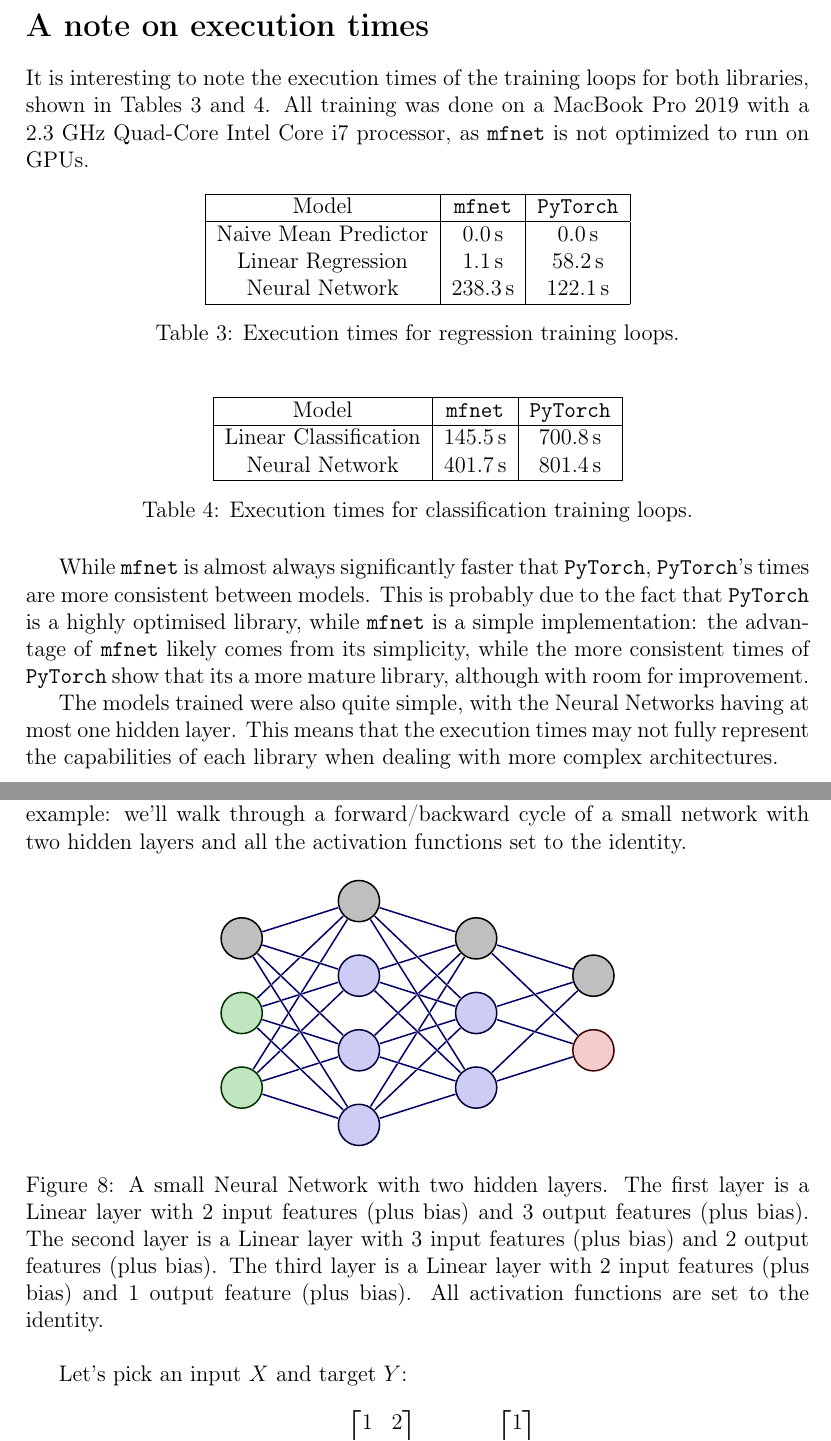
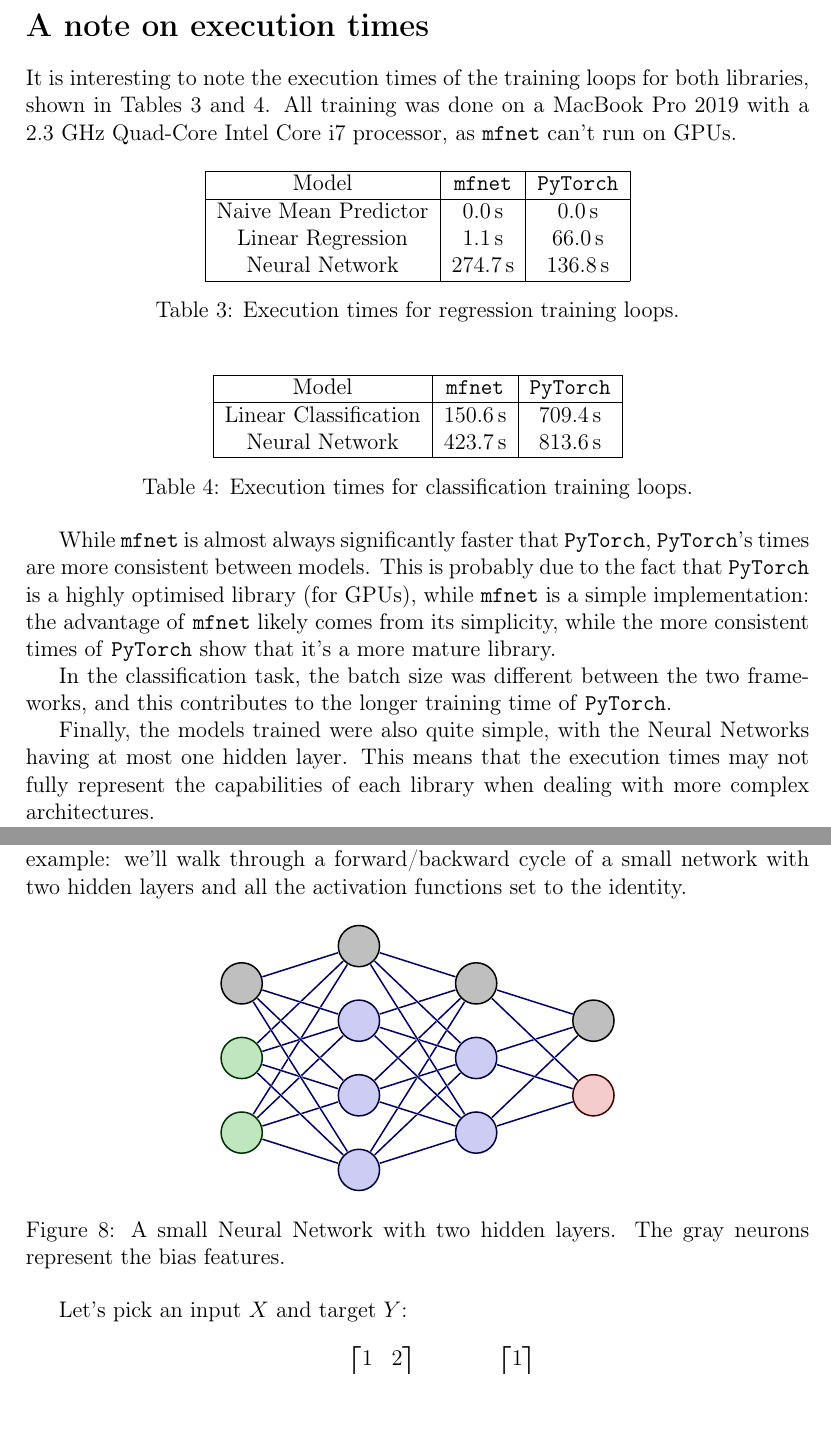
Before and after one commit to marchfra/mfnet-report, a LaTeX thesis (main.tex, which reads Files/Appendix/example.tex, Files/Part2/classification.tex, Files/Part2/exec-times.tex): two parts of pages 25 and 26 of 30, joined at a grey line, cut so that both start at the same text. The pictures show the PDF file main.pdf that the author committed with the source.

Commit message:
Final run and error correction

```diff
--- a/Files/Appendix/example.tex
+++ b/Files/Appendix/example.tex
@@ -29,7 +29,7 @@ To better understand the workings of the library, it's helpful to consider a pra
             }
         }
     \end{tikzpicture}
-    \caption{A small \acl{NN} with two hidden layers. The first layer is a Linear layer with 2 input features (plus bias) and 3 output features (plus bias). The second layer is a Linear layer with 3 input features (plus bias) and 2 output features (plus bias). The third layer is a Linear layer with 2 input features (plus bias) and 1 output feature (plus bias). All activation functions are set to the identity.}
+    \caption{A small \acl{NN} with two hidden layers. The gray neurons represent the bias features.}
     \label{fig:small-nn}
 \end{figure}
 
--- a/Files/Part2/classification.tex
+++ b/Files/Part2/classification.tex
@@ -18,7 +18,7 @@ The training hyperparameters used for both libraries are shown in the \cref{tab:
 \label{tab:class_hyperparams}
 \end{table}
 
-For each libraries, two models were trained and compared:
+For each library, two models were trained and compared:
 \begin{enumerate}
     \item a linear classification model;
     \item a neural network with one hidden layer of 512 neurons and ReLU activation functions.
--- a/Files/Part2/exec-times.tex
+++ b/Files/Part2/exec-times.tex
@@ -1,5 +1,5 @@
 \section*{A note on execution times}
-It is interesting to note the execution times of the training loops for both libraries, shown in \cref{tab:regr_times,tab:class_times}. All training was done on a MacBook Pro 2019 with a 2.3 GHz Quad-Core Intel Core i7 processor, as \mfnet is not optimized to run on GPUs.
+It is interesting to note the execution times of the training loops for both libraries, shown in \cref{tab:regr_times,tab:class_times}. All training was done on a MacBook Pro 2019 with a 2.3 GHz Quad-Core Intel Core i7 processor, as \mfnet can't run on GPUs.
 
 \begin{table}[ht]
 \centering
@@ -8,8 +8,8 @@ It is interesting to note the execution times of the training loops for both lib
     Model & \mfnet & \pytorch \\
     \hline
     Naive Mean Predictor & $\SI{0.0}{\s}$ & $\SI{0.0}{\s}$ \\
-    Linear Regression & $\SI{1.1}{\s}$ & $\SI{58.2}{\s}$ \\
-    Neural Network & $\SI{238.3}{\s}$ & $\SI{122.1}{\s}$ \\
+    Linear Regression & $\SI{1.1}{\s}$ & $\SI{66.0}{\s}$ \\
+    Neural Network & $\SI{274.7}{\s}$ & $\SI{136.8}{\s}$ \\
     \hline
 \end{tabular}
 \caption{Execution times for regression training loops.}
@@ -22,14 +22,16 @@ It is interesting to note the execution times of the training loops for both lib
     \hline
     Model & \mfnet & \pytorch \\
     \hline
-    Linear Classification & $\SI{145.5}{\s}$ & $\SI{700.8}{\s}$ \\
-    Neural Network & $\SI{401.7}{\s}$ & $\SI{801.4}{\s}$ \\
+    Linear Classification & $\SI{150.6}{\s}$ & $\SI{709.4}{\s}$ \\
+    Neural Network & $\SI{423.7}{\s}$ & $\SI{813.6}{\s}$ \\
     \hline
 \end{tabular}
 \caption{Execution times for classification training loops.}
 \label{tab:class_times}
 \end{table}
 
-While \mfnet is almost always significantly faster that \pytorch, \pytorch's times are more consistent between models. This is probably due to the fact that \pytorch is a highly optimised library, while \mfnet is a simple implementation: the advantage of \mfnet likely comes from its simplicity, while the more consistent times of \pytorch show that its a more mature library, although with room for improvement.
+While \mfnet is almost always significantly faster that \pytorch, \pytorch's times are more consistent between models. This is probably due to the fact that \pytorch is a highly optimised library (for GPUs), while \mfnet is a simple implementation: the advantage of \mfnet likely comes from its simplicity, while the more consistent times of \pytorch show that it's a more mature library.
 
-The models trained were also quite simple, with the \aclp{NN} having at most one hidden layer. This means that the execution times may not fully represent the capabilities of each library when dealing with more complex architectures.
+In the classification task, the batch size was different between the two frameworks, and this contributes to the longer training time of \pytorch.
+
+Finally, the models trained were also quite simple, with the \aclp{NN} having at most one hidden layer. This means that the execution times may not fully represent the capabilities of each library when dealing with more complex architectures.
```
Also changed, not shown: Files/Part1/nn-optim-data.tex (+2 -2 lines), Files/Part1/train-utils.tex (+1 -1 lines), Files/Part2/regression.tex (+1 -1 lines), main.tex (+2 -2 lines), main.pdf.
